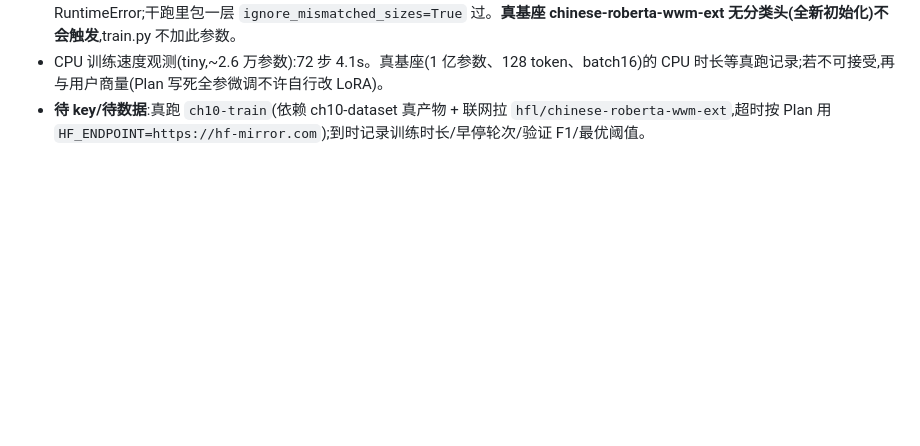
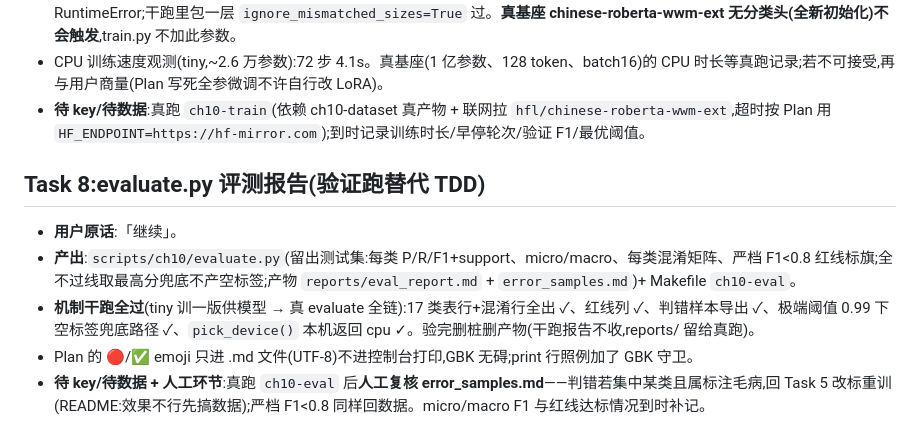
Before and after one commit to JadeRose731/ecom_ai_customer_service, a Markdown page: dev-notes/ch10.md, the part around the change. Rendered like a GitHub page; blank space fills up the shorter version.

Commit message:
docs(ch10): dev-notes Task 8——评测机制干跑记录
Co-Authored-By: Claude Fable 5 <noreply@anthropic.com>

```diff
--- a/dev-notes/ch10.md
+++ b/dev-notes/ch10.md
@@ -62,3 +62,11 @@
 - **干跑环境坑(仅 tiny 有)**:tiny-random-bert 自带分类头尺寸≠17,transformers 5 严格加载对 mismatched sizes 直接抛 RuntimeError;干跑里包一层 `ignore_mismatched_sizes=True` 过。**真基座 chinese-roberta-wwm-ext 无分类头(全新初始化)不会触发**,train.py 不加此参数。
 - CPU 训练速度观测(tiny,~2.6 万参数):72 步 4.1s。真基座(1 亿参数、128 token、batch16)的 CPU 时长等真跑记录;若不可接受,再与用户商量(Plan 写死全参微调不许自行改 LoRA)。
 - **待 key/待数据**:真跑 `ch10-train`(依赖 ch10-dataset 真产物 + 联网拉 `hfl/chinese-roberta-wwm-ext`,超时按 Plan 用 `HF_ENDPOINT=https://hf-mirror.com`);到时记录训练时长/早停轮次/验证 F1/最优阈值。
+
+## Task 8:evaluate.py 评测报告(验证跑替代 TDD)
+
+- **用户原话**:「继续」。
+- **产出**:`scripts/ch10/evaluate.py`(留出测试集:每类 P/R/F1+support、micro/macro、每类混淆矩阵、严档 F1<0.8 红线标旗;全不过线取最高分兜底不产空标签;产物 `reports/eval_report.md` + `error_samples.md`)+ Makefile `ch10-eval`。
+- **机制干跑全过**(tiny 训一版供模型 → 真 evaluate 全链):17 类表行+混淆行全出 ✓、红线列 ✓、判错样本导出 ✓、极端阈值 0.99 下空标签兜底路径 ✓、`pick_device()` 本机返回 cpu ✓。验完删桩删产物(干跑报告不收,reports/ 留给真跑)。
+- Plan 的 🔴/✅ emoji 只进 .md 文件(UTF-8)不进控制台打印,GBK 无碍;print 行照例加了 GBK 守卫。
+- **待 key/待数据 + 人工环节**:真跑 `ch10-eval` 后**人工复核 error_samples.md**——判错若集中某类且属标注毛病,回 Task 5 改标重训(README:效果不行先搞数据);严档 F1<0.8 同样回数据。micro/macro F1 与红线达标情况到时补记。
```
